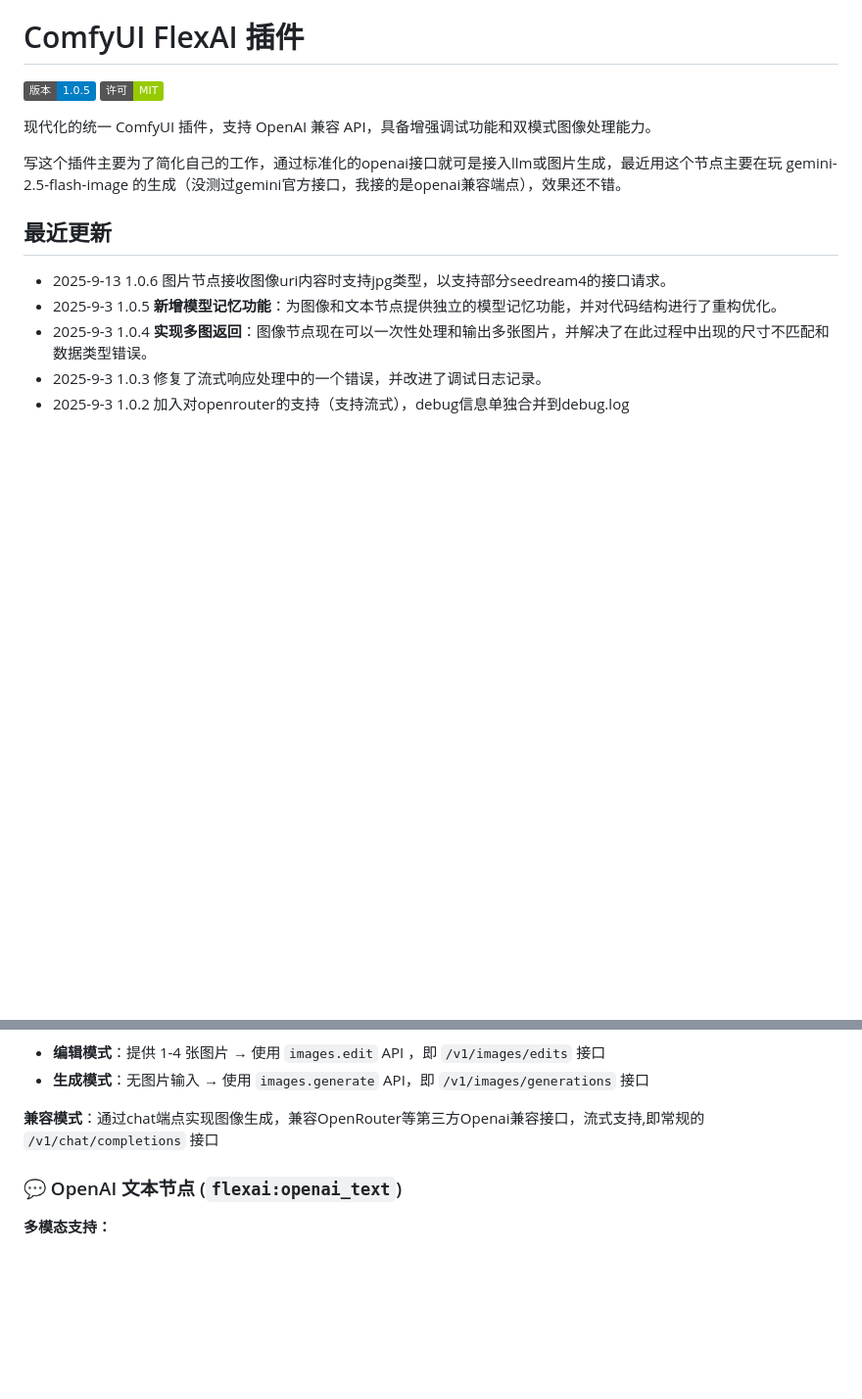
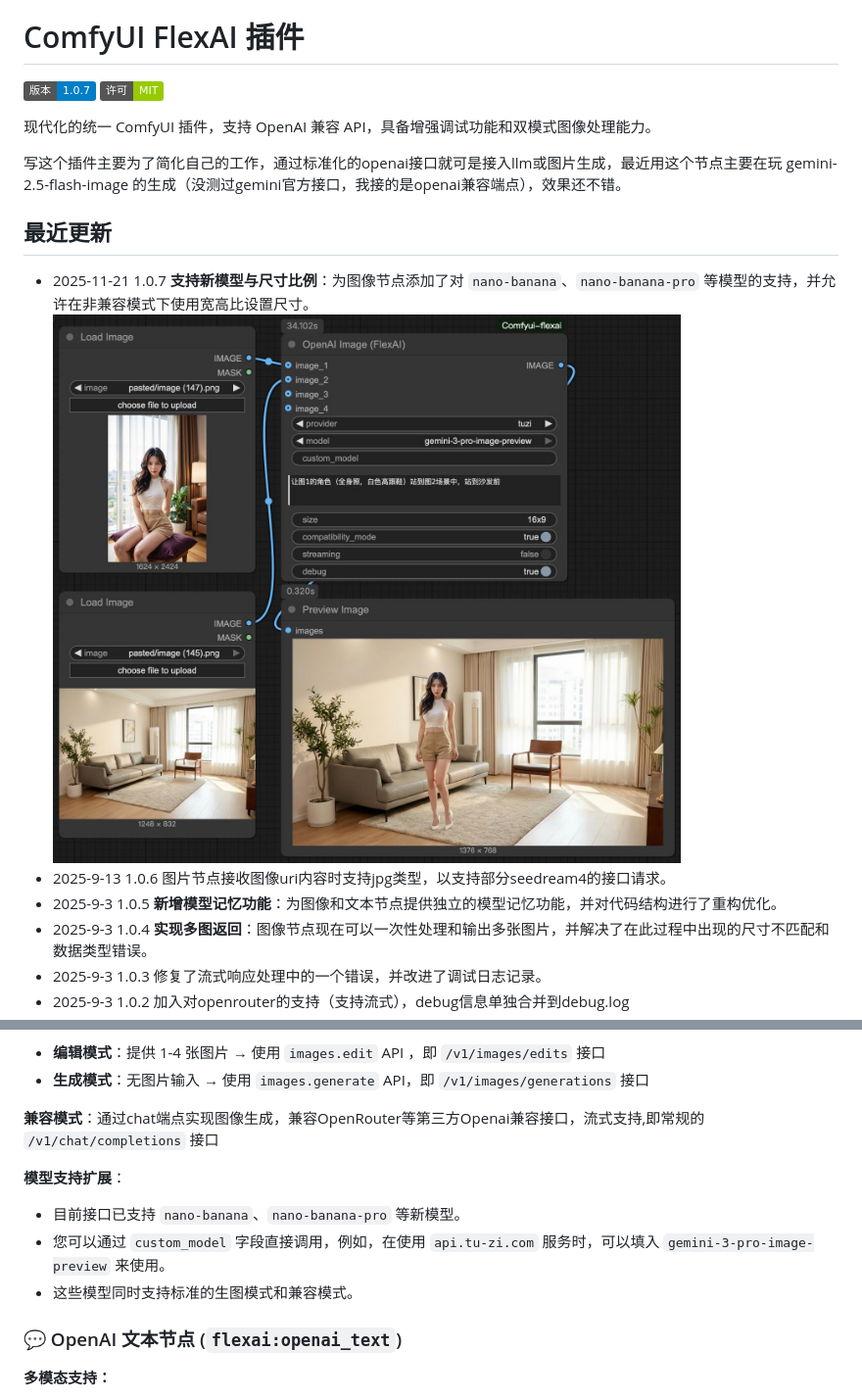
Before and after one commit to Semonxue/Comfyui-flexai, a Markdown page: README-zh.md, 2 parts joined by grey strips. Shown at 98% size. GitHub-like rendering; pictures changed too: thumb/flexai-image-nanobananapro.jpg (added); badges without logos; blank space fills up the shorter version.

Commit message:
feat: 优化图像节点尺寸处理与模型支持 - 为图像节点增加宽高比尺寸支持，优化了未指定尺寸时的默认行为。 - 新增对 nano-banana 系列模型的支持。 - 同步更新了中英文文档及Memory Bank。 - 将版本号更新至 1.0.7。

```diff
--- a/README-zh.md
+++ b/README-zh.md
@@ -3,7 +3,7 @@
 
 # ComfyUI FlexAI 插件
 
-[![版本](https://img.shields.io/badge/版本-1.0.5-blue.svg)](https://github.com/your-repo/Comfyui-flexai)
+[![版本](https://img.shields.io/badge/版本-1.0.7-blue.svg)](https://github.com/your-repo/Comfyui-flexai)
 [![许可](https://img.shields.io/badge/许可-MIT-green.svg)](LICENSE)
 
 现代化的统一 ComfyUI 插件，支持 OpenAI 兼容 API，具备增强调试功能和双模式图像处理能力。
@@ -11,6 +11,8 @@
 写这个插件主要为了简化自己的工作，通过标准化的openai接口就可是接入llm或图片生成，最近用这个节点主要在玩 gemini-2.5-flash-image 的生成（没测过gemini官方接口，我接的是openai兼容端点），效果还不错。
 
 ## 最近更新
+- 2025-11-21 1.0.7 **支持新模型与尺寸比例**：为图像节点添加了对 `nano-banana`、`nano-banana-pro` 等模型的支持，并允许在非兼容模式下使用宽高比设置尺寸。
+![](thumb/flexai-image-nanobananapro.jpg)
 - 2025-9-13 1.0.6 图片节点接收图像uri内容时支持jpg类型，以支持部分seedream4的接口请求。
 - 2025-9-3 1.0.5 **新增模型记忆功能**：为图像和文本节点提供独立的模型记忆功能，并对代码结构进行了重构优化。
 - 2025-9-3 1.0.4 **实现多图返回**：图像节点现在可以一次性处理和输出多张图片，并解决了在此过程中出现的尺寸不匹配和数据类型错误。
@@ -34,6 +36,11 @@
 - **生成模式**：无图片输入 → 使用 `images.generate` API，即 `/v1/images/generations` 接口
 
 **兼容模式**：通过chat端点实现图像生成，兼容OpenRouter等第三方Openai兼容接口，流式支持,即常规的 `/v1/chat/completions` 接口
+
+**模型支持扩展**：
+- 目前接口已支持 `nano-banana`、`nano-banana-pro` 等新模型。
+- 您可以通过 `custom_model` 字段直接调用，例如，在使用 `api.tu-zi.com` 服务时，可以填入 `gemini-3-pro-image-preview` 来使用。
+- 这些模型同时支持标准的生图模式和兼容模式。
 
 
 
```
Also changed, not shown: other parts of README-zh.md (+1 -1 lines), README.md (+8 -2 lines), 1 other file.
